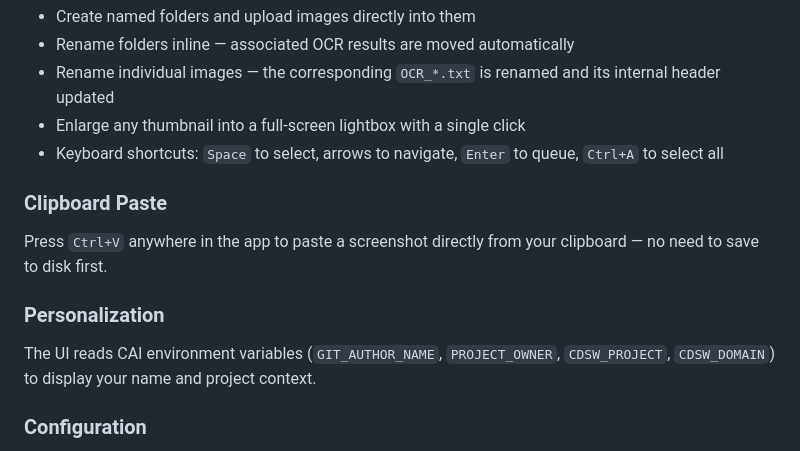
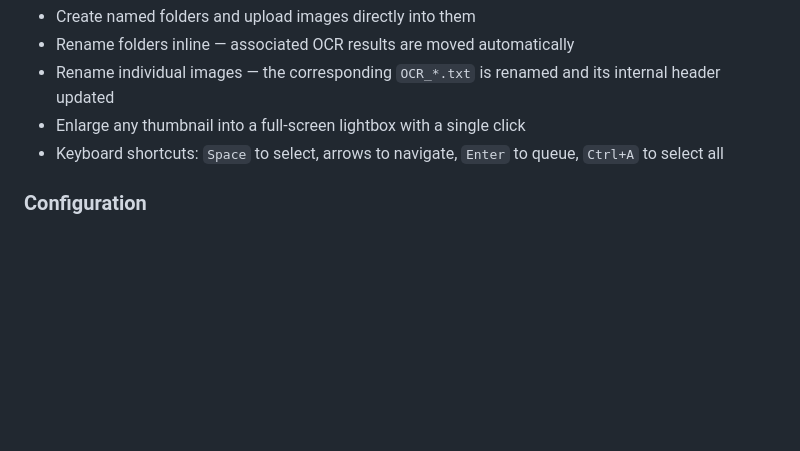
Before and after one commit to kevinbtalbert/CAI_AMP_Image-OCR-Analysis-Extraction, a Markdown page: README.md, the part around the change. Drawn GitHub-style; blank space fills up the shorter version.

```diff
--- a/README.md
+++ b/README.md
@@ -202,12 +202,6 @@ Results can be downloaded as:
 - Enlarge any thumbnail into a full-screen lightbox with a single click
 - Keyboard shortcuts: `Space` to select, arrows to navigate, `Enter` to queue, `Ctrl+A` to select all
 
-### Clipboard Paste
-Press `Ctrl+V` anywhere in the app to paste a screenshot directly from your clipboard — no need to save to disk first.
-
-### Personalization
-The UI reads CAI environment variables (`GIT_AUTHOR_NAME`, `PROJECT_OWNER`, `CDSW_PROJECT`, `CDSW_DOMAIN`) to display your name and project context.
-
 ### Configuration
 Change the active model, view live GPU status and VRAM usage (sourced from Ollama, not nvidia-smi), pull new models from the Ollama registry, and inspect the Ollama server log — all from the UI without restarting the application.
 
```
